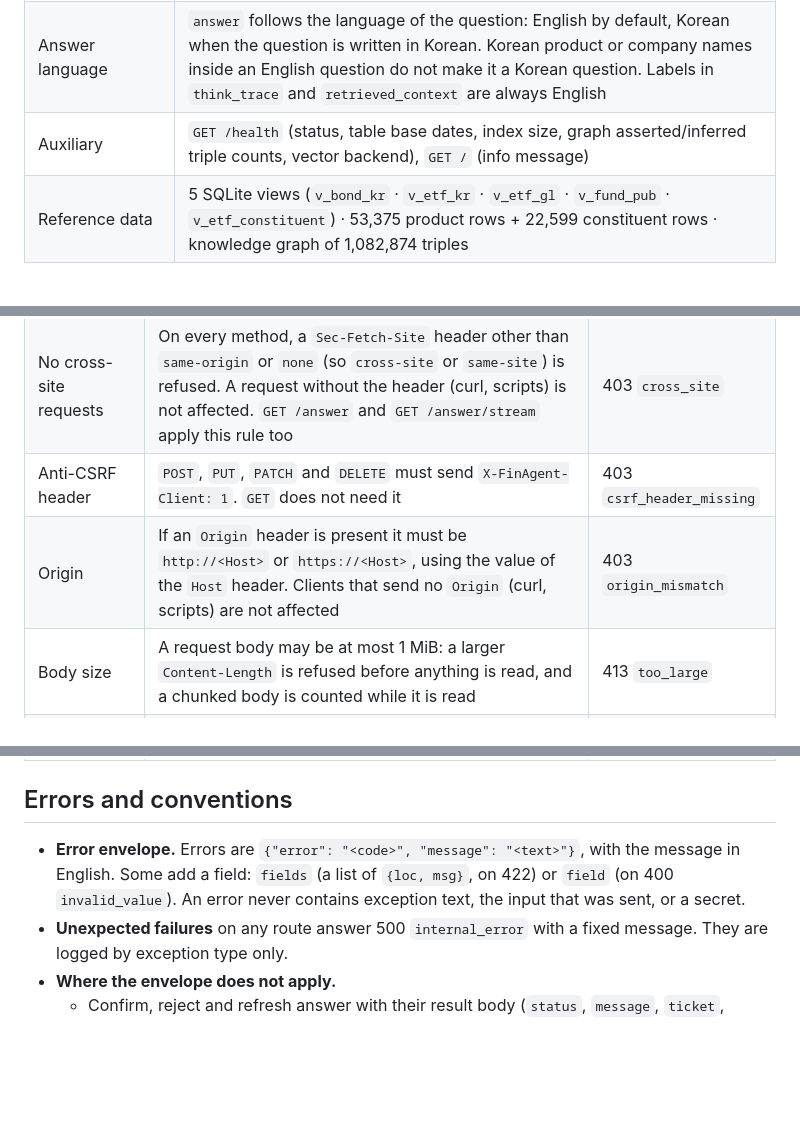
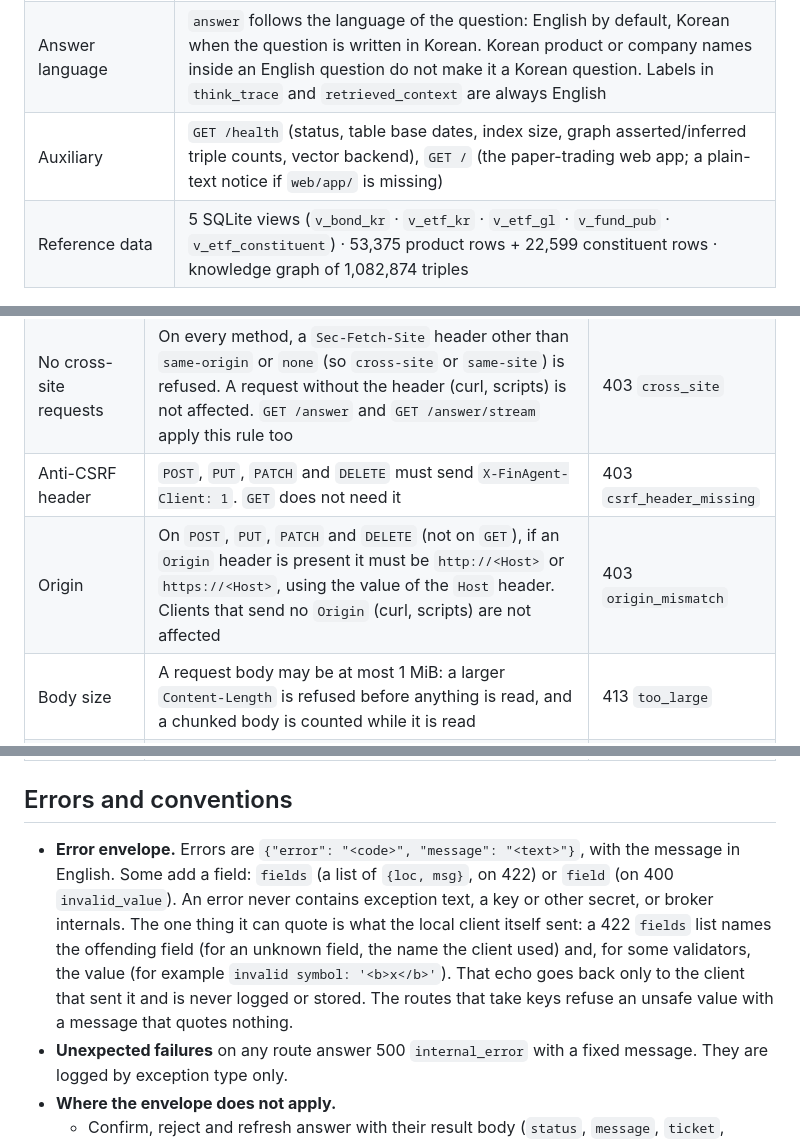
Before and after one commit to heon-1219/tradingDecisionAgent, a Markdown page: docs/api_spec.md, 3 parts joined by grey strips. Rendered like a GitHub page; blank space fills up the shorter version.

```diff
--- a/docs/api_spec.md
+++ b/docs/api_spec.md
@@ -12,7 +12,7 @@ English | [한국어](#한국어)
 | Response time | Organizer's rule: **a response that takes more than 300 seconds counts as no response**; anything within that limit is still scored, even if slow (scores are graded). Internal server budget is 120 seconds; when it is exceeded, the server answers immediately from the evidence gathered so far |
 | Answer-generation LLM | Google Gemini (`LLM_PROVIDER=gemini`, default `LLM_MODEL=gemini-3.8-flash`, called through Gemini's OpenAI-compatible endpoint); Anthropic and OpenAI remain available as alternate providers. The competition build used NCP HyperCLOVA X (`HCX-005`, CLOVA Studio OpenAI-compatible endpoint), as the competition rules required |
 | Answer language | `answer` follows the language of the question: English by default, Korean when the question is written in Korean. Korean product or company names inside an English question do not make it a Korean question. Labels in `think_trace` and `retrieved_context` are always English |
-| Auxiliary | `GET /health` (status, table base dates, index size, graph asserted/inferred triple counts, vector backend), `GET /` (info message) |
+| Auxiliary | `GET /health` (status, table base dates, index size, graph asserted/inferred triple counts, vector backend), `GET /` (the paper-trading web app; a plain-text notice if `web/app/` is missing) |
 | Reference data | 5 SQLite views (`v_bond_kr` · `v_etf_kr` · `v_etf_gl` · `v_fund_pub` · `v_etf_constituent`) · 53,375 product rows + 22,599 constituent rows · knowledge graph of 1,082,874 triples |
 
 ## Request (Query String)
@@ -126,7 +126,7 @@ The chat and trading API is the HTTP surface of the local paper-trading app (`we
 | Host allowlist | The `Host` header must be exactly `127.0.0.1`, `localhost` or `[::1]`, with an optional numeric port. This holds even when remote access is allowed | 400 `bad_host` |
 | No cross-site requests | On every method, a `Sec-Fetch-Site` header other than `same-origin` or `none` (so `cross-site` or `same-site`) is refused. A request without the header (curl, scripts) is not affected. `GET /answer` and `GET /answer/stream` apply this rule too | 403 `cross_site` |
 | Anti-CSRF header | `POST`, `PUT`, `PATCH` and `DELETE` must send `X-FinAgent-Client: 1`. `GET` does not need it | 403 `csrf_header_missing` |
-| Origin | If an `Origin` header is present it must be `http://<Host>` or `https://<Host>`, using the value of the `Host` header. Clients that send no `Origin` (curl, scripts) are not affected | 403 `origin_mismatch` |
+| Origin | On `POST`, `PUT`, `PATCH` and `DELETE` (not on `GET`), if an `Origin` header is present it must be `http://<Host>` or `https://<Host>`, using the value of the `Host` header. Clients that send no `Origin` (curl, scripts) are not affected | 403 `origin_mismatch` |
 | Body size | A request body may be at most 1 MiB: a larger `Content-Length` is refused before anything is read, and a chunked body is counted while it is read | 413 `too_large` |
 | No CORS, no WebSocket | No CORS headers are sent. WebSocket connections under `/api` are closed with code 1008 | |
 | No API docs pages | FastAPI's `/docs`, `/redoc` and `/openapi.json` are not served | 404 |
@@ -135,7 +135,7 @@ The chat and trading API is the HTTP surface of the local paper-trading app (`we
 
 ## Errors and conventions
 
-- **Error envelope.** Errors are `{"error": "<code>", "message": "<text>"}`, with the message in English. Some add a field: `fields` (a list of `{loc, msg}`, on 422) or `field` (on 400 `invalid_value`). An error never contains exception text, the input that was sent, or a secret.
+- **Error envelope.** Errors are `{"error": "<code>", "message": "<text>"}`, with the message in English. Some add a field: `fields` (a list of `{loc, msg}`, on 422) or `field` (on 400 `invalid_value`). An error never contains exception text, a key or other secret, or broker internals. The one thing it can quote is what the local client itself sent: a 422 `fields` list names the offending field (for an unknown field, the name the client used) and, for some validators, the value (for example `invalid symbol: '<b>x</b>'`). That echo goes back only to the client that sent it and is never logged or stored. The routes that take keys refuse an unsafe value with a message that quotes nothing.
 - **Unexpected failures** on any route answer 500 `internal_error` with a fixed message. They are logged by exception type only.
 - **Where the envelope does not apply.**
     - Confirm, reject and refresh answer with their result body (`status`, `message`, `ticket`, `orders`, `new_ticket`, `reason`, `block_codes`) for every outcome, including 404, 409, 410, 423 and 502. See [Status mapping](#status-mapping).
```
Also changed, not shown: other parts of docs/api_spec.md (+5 -5 lines), docs/architecture.md (+4 -4 lines).
